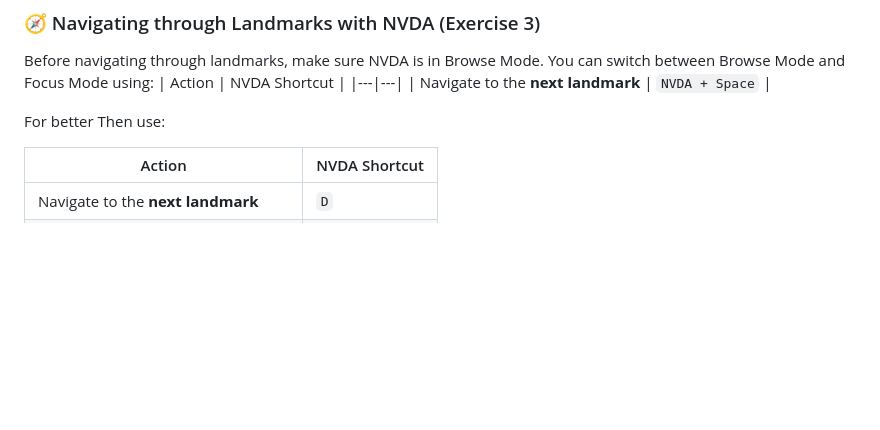
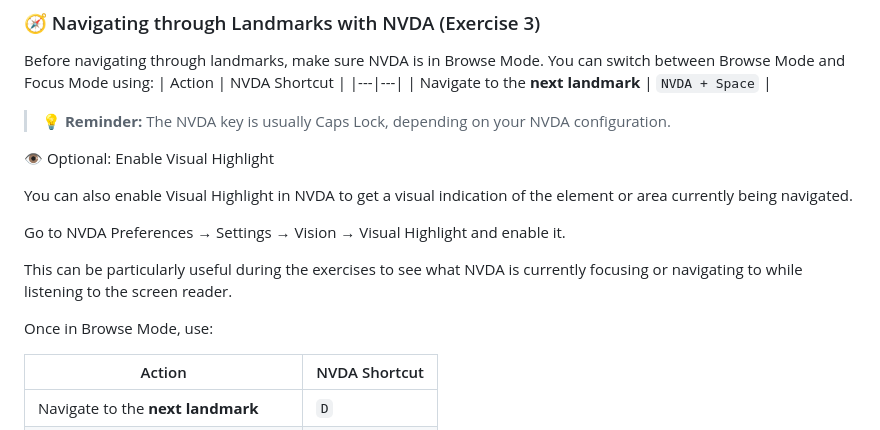
Before and after one commit to devops-vesi/accessibility_training, a Markdown page: exercise-instructions/role.md, the part around one of its changes. Rendered like a GitHub page; blank space fills up the shorter version.

```diff
--- a/exercise-instructions/role.md
+++ b/exercise-instructions/role.md
@@ -137,8 +137,18 @@ You can switch between Browse Mode and Focus Mode using:
 |---|---|
 | Navigate to the **next landmark** | `NVDA + Space` |
 
-For better
-Then use:
+> 💡 **Reminder:** The NVDA key is usually Caps Lock, depending on your NVDA configuration.
+
+👁️ Optional: Enable Visual Highlight
+
+You can also enable Visual Highlight in NVDA to get a visual indication of the element or area currently being navigated.
+
+Go to NVDA Preferences → Settings → Vision → Visual Highlight and enable it.
+
+This can be particularly useful during the exercises to see what NVDA is currently focusing or navigating to while listening to the screen reader.
+
+
+Once in Browse Mode, use:
 
 | Action | NVDA Shortcut |
 |---|---|
```
Also changed, not shown: other parts of exercise-instructions/role.md (+37 -0 lines).
